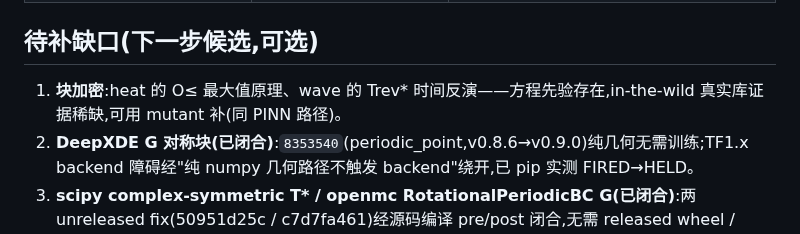
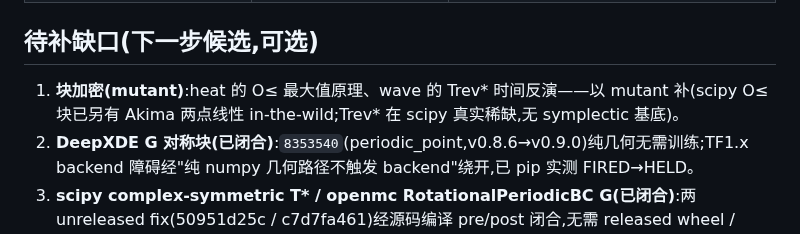
Before and after one commit to meng004/P1-MetaPattern, a Markdown page: experiment_realbug/EQUATION_DRIVEN_EVIDENCE_CHAIN.md, the part around the change. GitHub-like rendering.

```diff
--- a/experiment_realbug/EQUATION_DRIVEN_EVIDENCE_CHAIN.md
+++ b/experiment_realbug/EQUATION_DRIVEN_EVIDENCE_CHAIN.md
@@ -123,6 +123,6 @@ RHF 先验给出 T\*/守恒/L\*/O≤/G;pyscf **守恒块有独立真实缺陷**(
 | **受控 mutant**(论文 T2,补充) | 自建 PINN diffusion2d | 注入 mutant + 守恒 MR kill,受控实验 |
 
 ## 待补缺口(下一步候选,可选)
-1. **块加密**:heat 的 O≤ 最大值原理、wave 的 Trev\* 时间反演——方程先验存在,in-the-wild 真实库证据稀缺,可用 mutant 补(同 PINN 路径)。
+1. **块加密(mutant)**:heat 的 O≤ 最大值原理、wave 的 Trev\* 时间反演——以 mutant 补(scipy O≤ 块已另有 Akima 两点线性 in-the-wild;Trev\* 在 scipy 真实稀缺,无 symplectic 基底)。
 2. **DeepXDE G 对称块(已闭合)**:`8353540`(periodic_point,v0.8.6→v0.9.0)纯几何无需训练;TF1.x backend 障碍经"纯 numpy 几何路径不触发 backend"绕开,已 pip 实测 FIRED→HELD。
 3. **scipy complex-symmetric T\* / openmc RotationalPeriodicBC G(已闭合)**:两 unreleased fix(50951d25c / c7d7fa461)经源码编译 pre/post 闭合,无需 released wheel / conda binary。
```
Also changed, not shown: experiment_realbug/B1_INDEX.md (+1 -1 lines).
